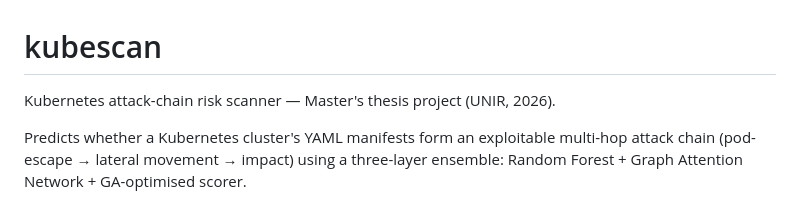
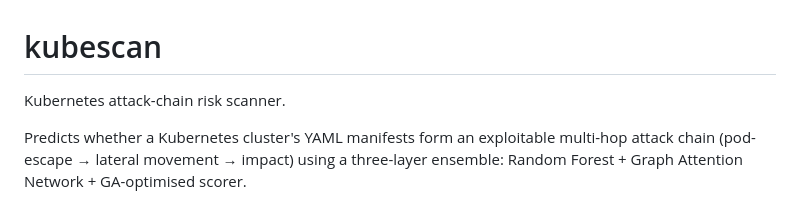
Before and after one commit to ObedRav/kubescan, a Markdown page: README.md, the part around the change. GitHub-like rendering.

Commit message:
Update project description in README
Removed the reference to the Master's thesis project.

```diff
--- a/README.md
+++ b/README.md
@@ -1,6 +1,6 @@
 # kubescan
 
-Kubernetes attack-chain risk scanner — Master's thesis project (UNIR, 2026).
+Kubernetes attack-chain risk scanner.
 
 Predicts whether a Kubernetes cluster's YAML manifests form an exploitable
 multi-hop attack chain (pod-escape → lateral movement → impact) using a
```
